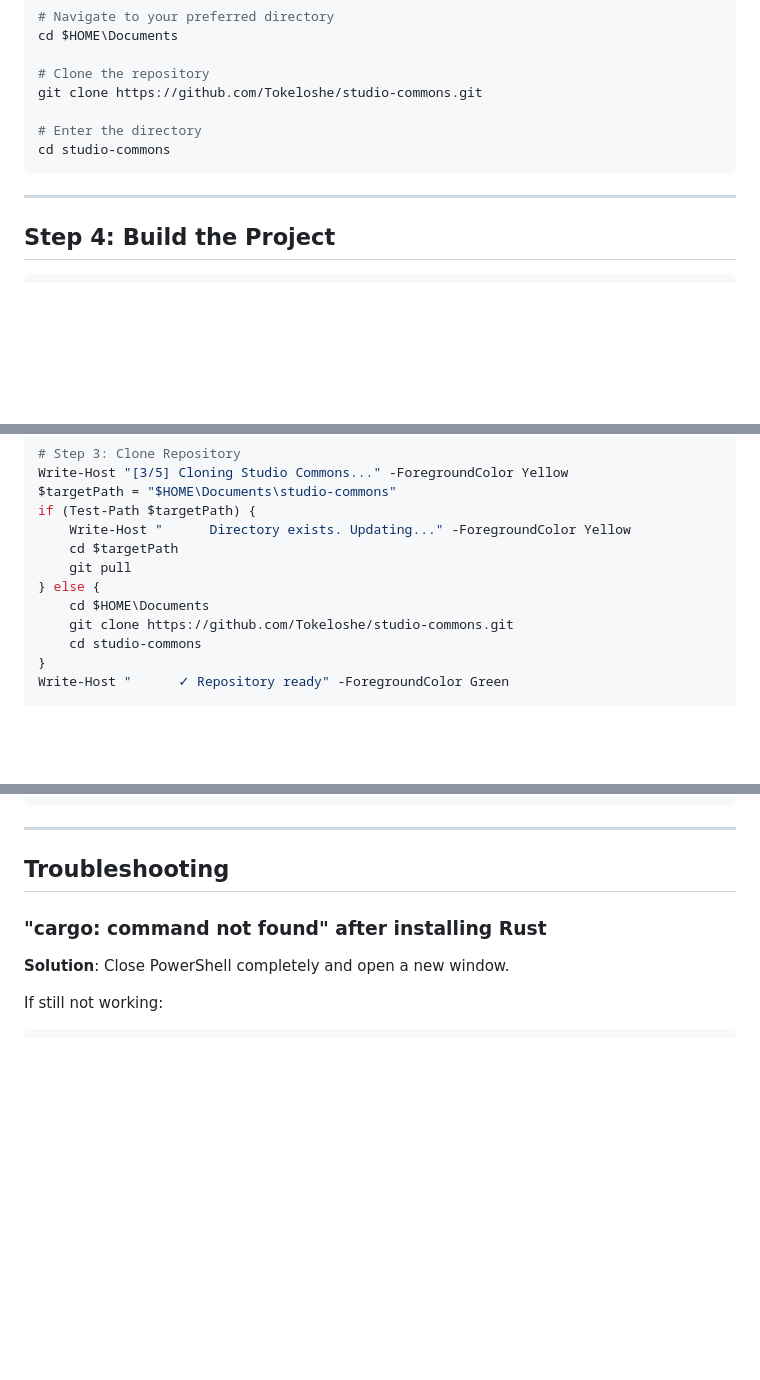
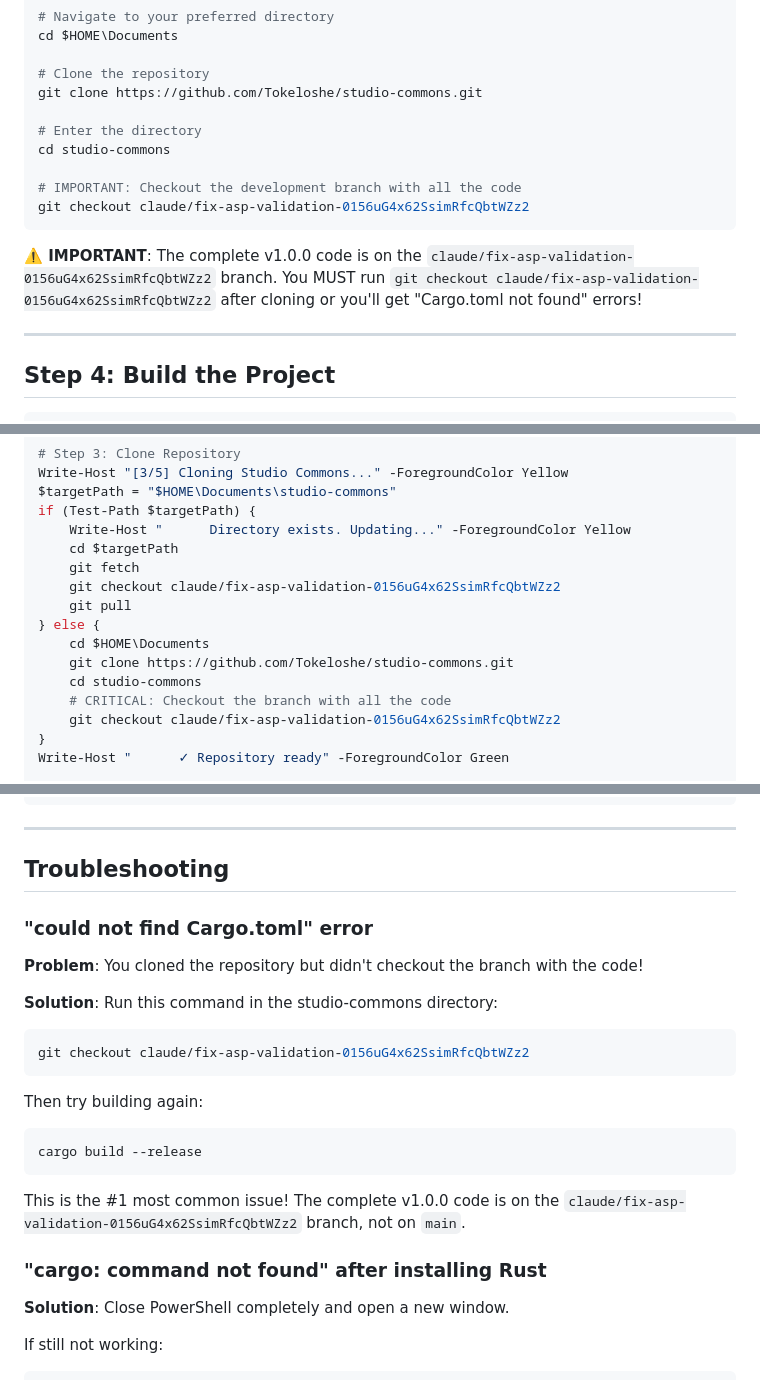
Before and after one commit to Tokeloshe/studio-commons, a Markdown page: WINDOWS_INSTALL.md, 3 parts joined by grey strips. Drawn GitHub-style; blank space fills up the shorter version.

Commit message:
Fix installation instructions - add git checkout step
CRITICAL FIX for "Cargo.toml not found" error when cloning.

The issue: Code is on claude/fix-asp-validation-0156uG4x62SsimRfcQbtWZz2 branch,
but users were cloning main (which is empty) and getting "Cargo.toml not found".

Changes:
✅ README.md: Added git checkout step after git clone
✅ WINDOWS_INSTALL.md:
   - Added git checkout to manual instructions
   - Updated all-in-one PowerShell script to auto-checkout correct branch
   - Added troubleshooting section for "Cargo.toml not found" as #1 issue

Now users will see:
1. Clear instructions to checkout the correct branch
2. Prominent warning notes
3. Automated checkout in the PowerShell script
4. Troubleshooting help if they forget

This ensures first-time installation works perfectly!

XRP Founder Fee: rf82s1CDagppvM6ATqc1nSrL6GackzHJrm (memo: 2621443948)

````diff
--- a/WINDOWS_INSTALL.md
+++ b/WINDOWS_INSTALL.md
@@ -86,7 +86,12 @@ git clone https://github.com/Tokeloshe/studio-commons.git
 
 # Enter the directory
 cd studio-commons
+
+# IMPORTANT: Checkout the development branch with all the code
+git checkout claude/fix-asp-validation-0156uG4x62SsimRfcQbtWZz2
 ```
+
+**⚠️ IMPORTANT**: The complete v1.0.0 code is on the `claude/fix-asp-validation-0156uG4x62SsimRfcQbtWZz2` branch. You MUST run `git checkout claude/fix-asp-validation-0156uG4x62SsimRfcQbtWZz2` after cloning or you'll get "Cargo.toml not found" errors!
 
 ---
 
@@ -199,11 +204,15 @@ $targetPath = "$HOME\Documents\studio-commons"
 if (Test-Path $targetPath) {
     Write-Host "      Directory exists. Updating..." -ForegroundColor Yellow
     cd $targetPath
+    git fetch
+    git checkout claude/fix-asp-validation-0156uG4x62SsimRfcQbtWZz2
     git pull
 } else {
     cd $HOME\Documents
     git clone https://github.com/Tokeloshe/studio-commons.git
     cd studio-commons
+    # CRITICAL: Checkout the branch with all the code
+    git checkout claude/fix-asp-validation-0156uG4x62SsimRfcQbtWZz2
 }
 Write-Host "      ✓ Repository ready" -ForegroundColor Green
 
@@ -260,6 +269,22 @@ To run this script:
 ---
 
 ## Troubleshooting
+
+### "could not find Cargo.toml" error
+
+**Problem**: You cloned the repository but didn't checkout the branch with the code!
+
+**Solution**: Run this command in the studio-commons directory:
+```powershell
+git checkout claude/fix-asp-validation-0156uG4x62SsimRfcQbtWZz2
+```
+
+Then try building again:
+```powershell
+cargo build --release
+```
+
+This is the #1 most common issue! The complete v1.0.0 code is on the `claude/fix-asp-validation-0156uG4x62SsimRfcQbtWZz2` branch, not on `main`.
 
 ### "cargo: command not found" after installing Rust
 
````
Also changed, not shown: README.md (+5 -0 lines).
